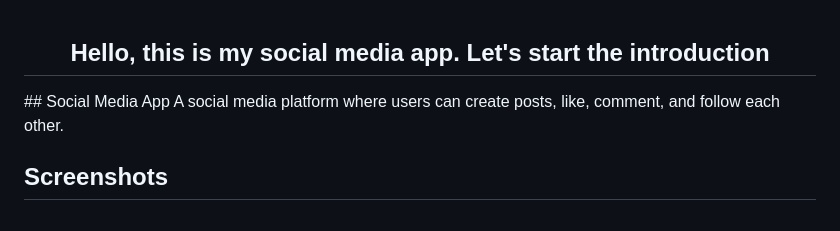
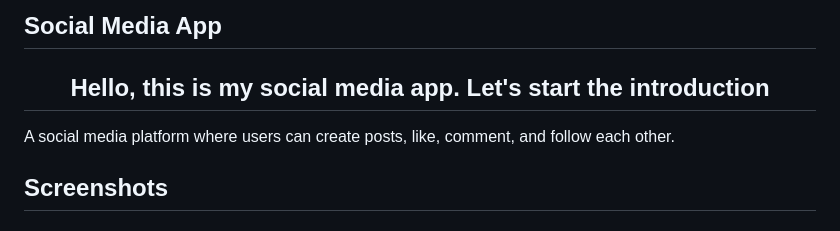
Before and after one commit to ardaozcelk/SocialMedia-App, a Markdown page: README.md, the part around the change. Rendered like a GitHub page.

```diff
--- a/README.md
+++ b/README.md
@@ -1,5 +1,6 @@
+## Social Media App
 <h2 align="center">Hello, this is my social media app. Let's start the introduction</h2>
-## Social Media App
+
 A social media platform where users can create posts, like, comment, and follow each other.
 
 ## Screenshots
```
